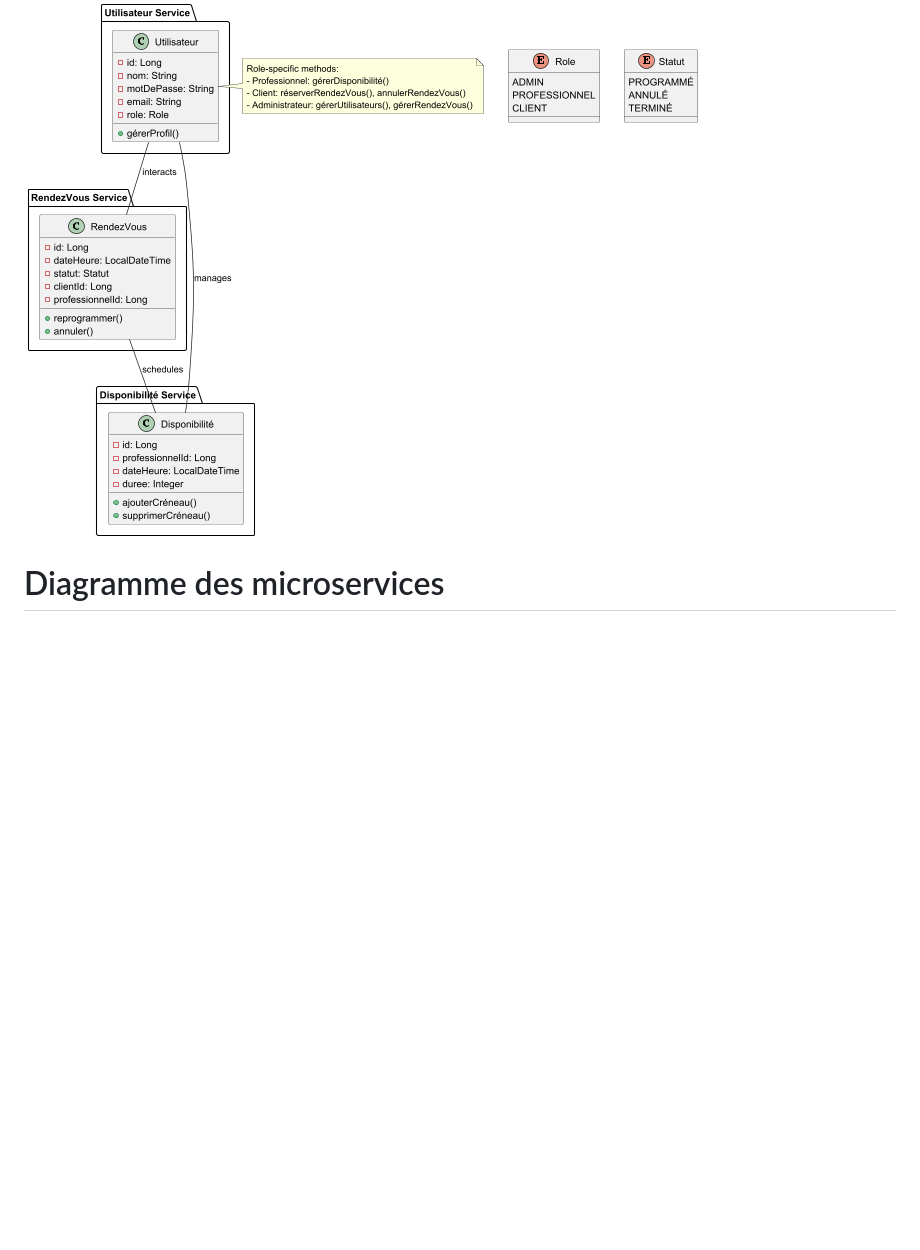
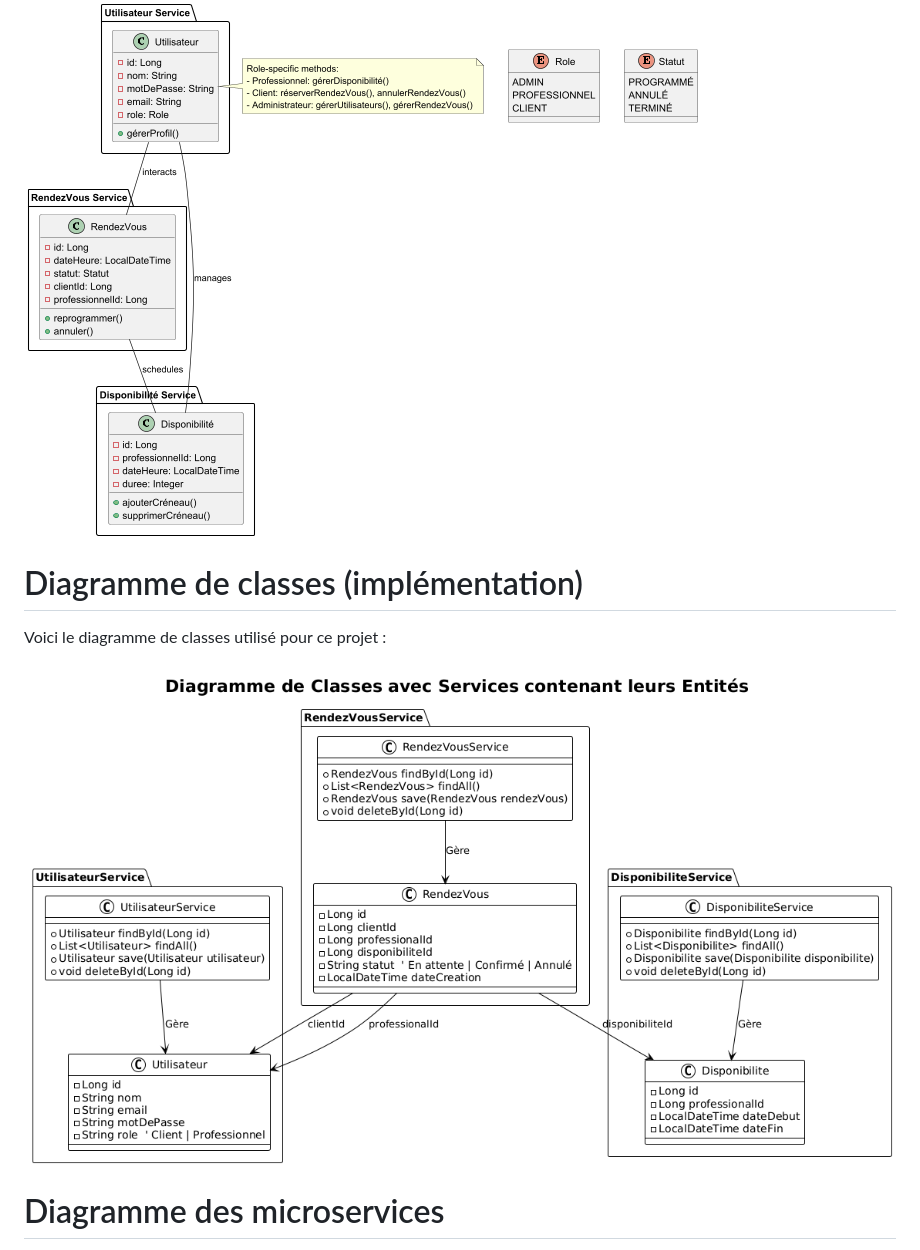
Before and after one commit to FaresOuhachi/Appointment_Management_WebApp, a Markdown page: ReadMe.md, the part around one of its changes. GitHub-like rendering; pictures changed too: images/final_diagram.png (added); blank space fills up the shorter version.

```diff
--- a/ReadMe.md
+++ b/ReadMe.md
@@ -21,6 +21,11 @@ Le Service ***Disponibilité*** permet aux professionnels de définir et gérer
 Voici le diagramme de classes utilisé pour ce projet :
 
 ![Diagramme de Classes](./images/diagramme_architecture.png)
+
+# Diagramme de classes (implémentation)
+Voici le diagramme de classes utilisé pour ce projet :
+
+![Diagramme de Classes](./images/final_diagram.png)
 
 # Diagramme des microservices
 Voici le diagramme des microservices utilisé pour ce projet :
```
Also changed, not shown: other parts of ReadMe.md (+3 -3 lines), 15 other files.
